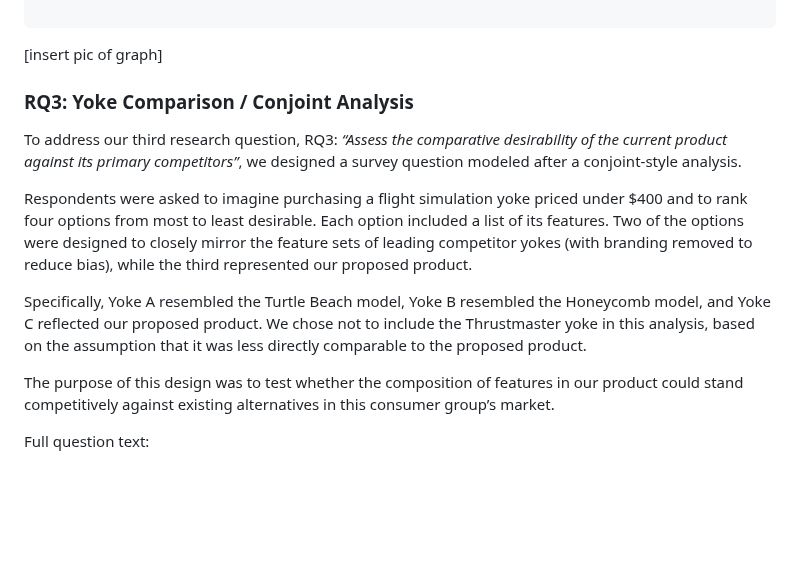
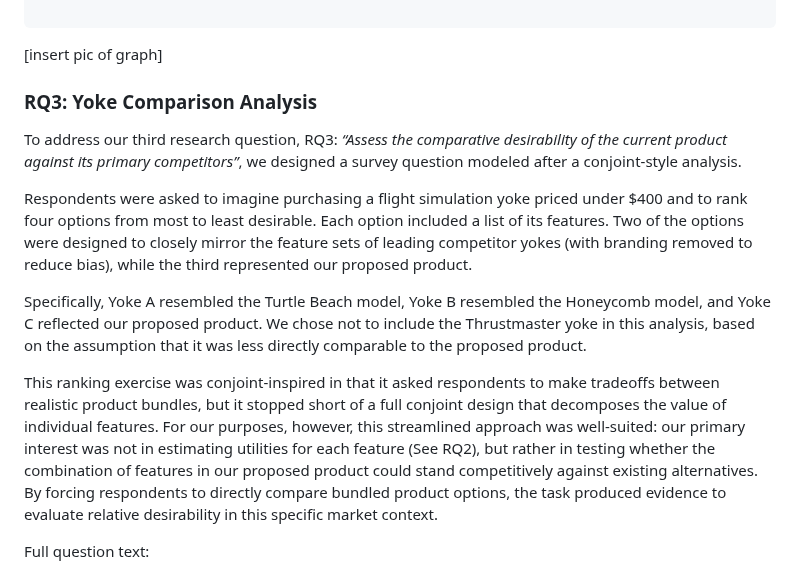
Before and after one commit to sufiyan-syed0921/market-validation-fsy, a Markdown page: survey/README.md, the part around the change. Rendered like a GitHub page; blank space fills up the shorter version.

````diff
--- a/survey/README.md
+++ b/survey/README.md
@@ -527,14 +527,14 @@ ggsave("bar_chart_afr.svg", plot = gg_afr, width = 8, height = 8)
 ```
 [insert pic of graph]
 
-### RQ3: Yoke Comparison / Conjoint Analysis
+### RQ3: Yoke Comparison Analysis
 To address our third research question, RQ3: *“Assess the comparative desirability of the current product against its primary competitors”*, we designed a survey question modeled after a conjoint-style analysis.
 
 Respondents were asked to imagine purchasing a flight simulation yoke priced under $400 and to rank four options from most to least desirable. Each option included a list of its features. Two of the options were designed to closely mirror the feature sets of leading competitor yokes (with branding removed to reduce bias), while the third represented our proposed product.
 
 Specifically, Yoke A resembled the Turtle Beach model, Yoke B resembled the Honeycomb model, and Yoke C reflected our proposed product. We chose not to include the Thrustmaster yoke in this analysis, based on the assumption that it was less directly comparable to the proposed product.
 
-The purpose of this design was to test whether the composition of features in our product could stand competitively against existing alternatives in this consumer group’s market.
+This ranking exercise was conjoint-inspired in that it asked respondents to make tradeoffs between realistic product bundles, but it stopped short of a full conjoint design that decomposes the value of individual features. For our purposes, however, this streamlined approach was well-suited: our primary interest was not in estimating utilities for each feature (See RQ2), but rather in testing whether the combination of features in our proposed product could stand competitively against existing alternatives. By forcing respondents to directly compare bundled product options, the task produced evidence to evaluate relative desirability in this specific market context.
 
 Full question text:
 >Imagine you are looking to purchase a flight simulator yoke and are considering Yoke A, Yoke B, and Yoke C. The features of the three yokes are listed in the table below. Please rank the following yokes from (1) most desirable to (3) least desirable, assuming each yoke costs $400. Drag and drop to rank the yokes.
````
